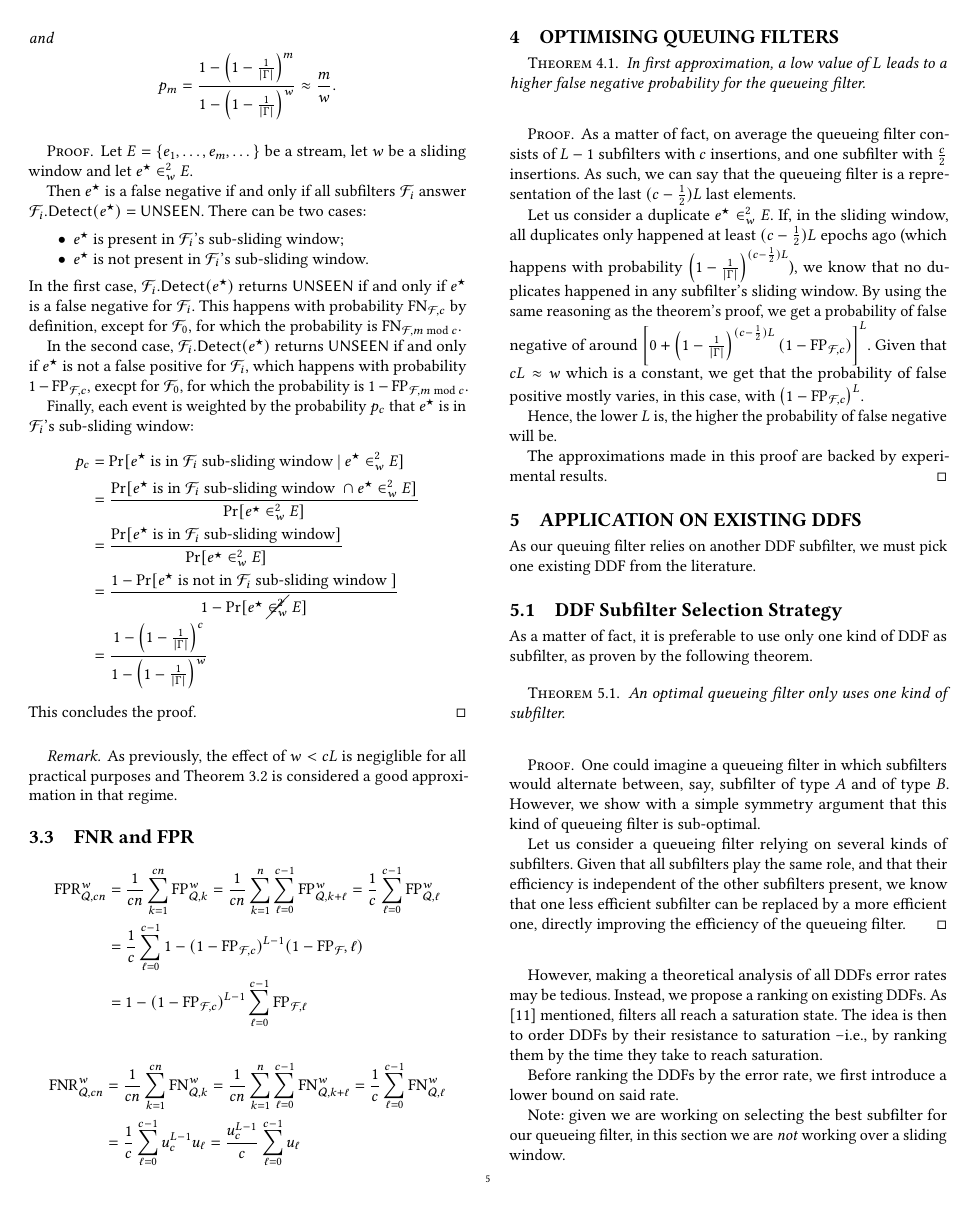
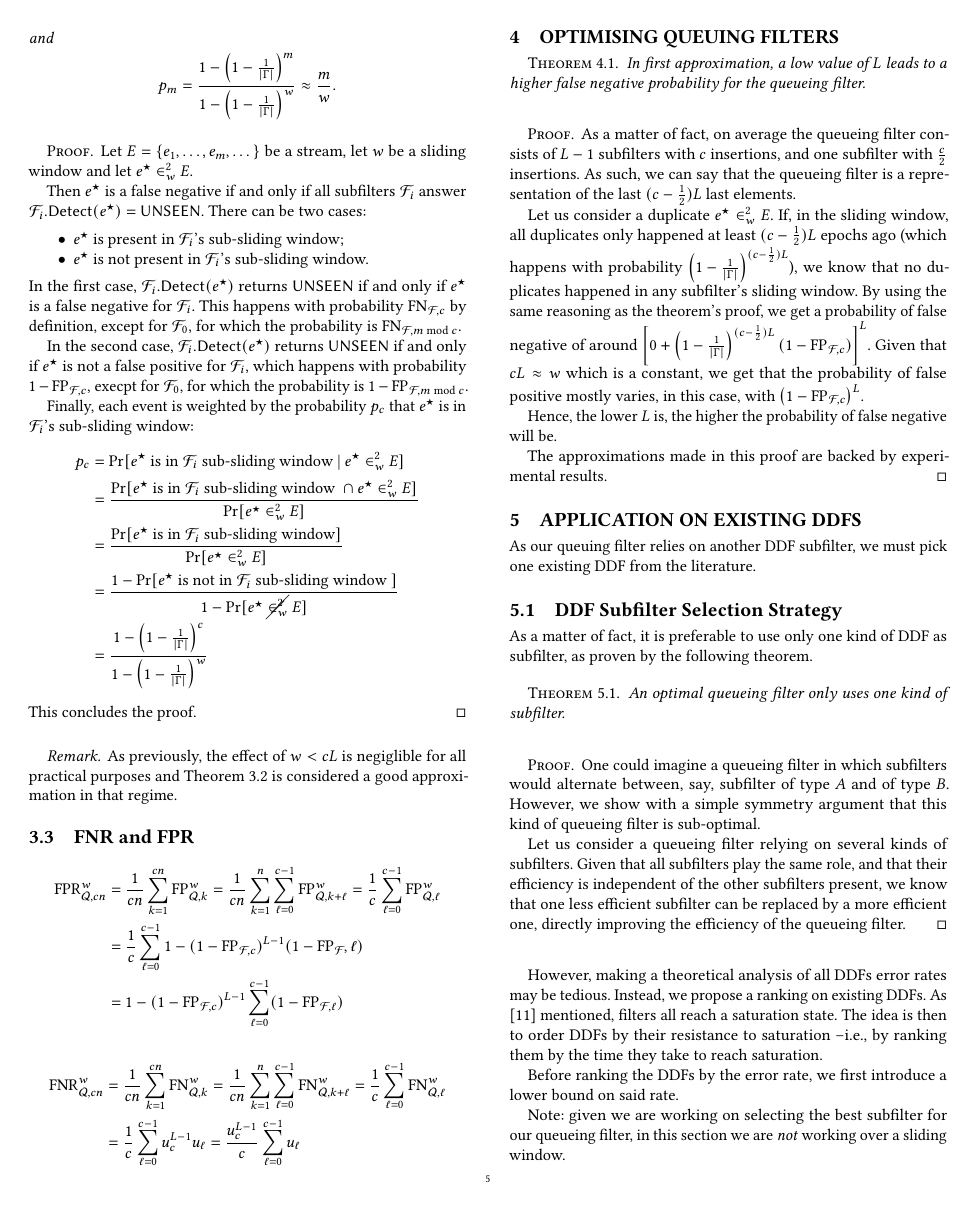
Before and after one commit to mariuslp/qht_v2, a LaTeX paper (qhtv2.tex): page 5 of 8. Compiled offline with pdfLaTeX.

```diff
--- a/qhtv2.tex
+++ b/qhtv2.tex
@@ -378,7 +378,7 @@
 	 = \frac{1}{cn} \sum_{k=1}^{n} \sum_{\ell = 0}^{c-1} \FP_{\mathcal Q, k + \ell}^w
 	 = \frac1c \sum_{\ell = 0}^{c-1} \FP_{\mathcal Q, \ell}^w \\
 	& = \frac1c \sum_{\ell = 0}^{c-1}  1 - (1 - \FP_{\mathcal F, c})^{L-1}(1 - \FP_{\mathcal F}, \ell) \\
-	& = 1 -  (1 - \FP_{\mathcal F, c})^{L-1}\sum_{\ell = 0}^{c-1} \FP_{\mathcal F, \ell}
+	& = 1 -  (1 - \FP_{\mathcal F, c})^{L-1}\sum_{\ell = 0}^{c-1} (1-\FP_{\mathcal F, \ell})
 \end{align*}
 
 \begin{align*}
```
